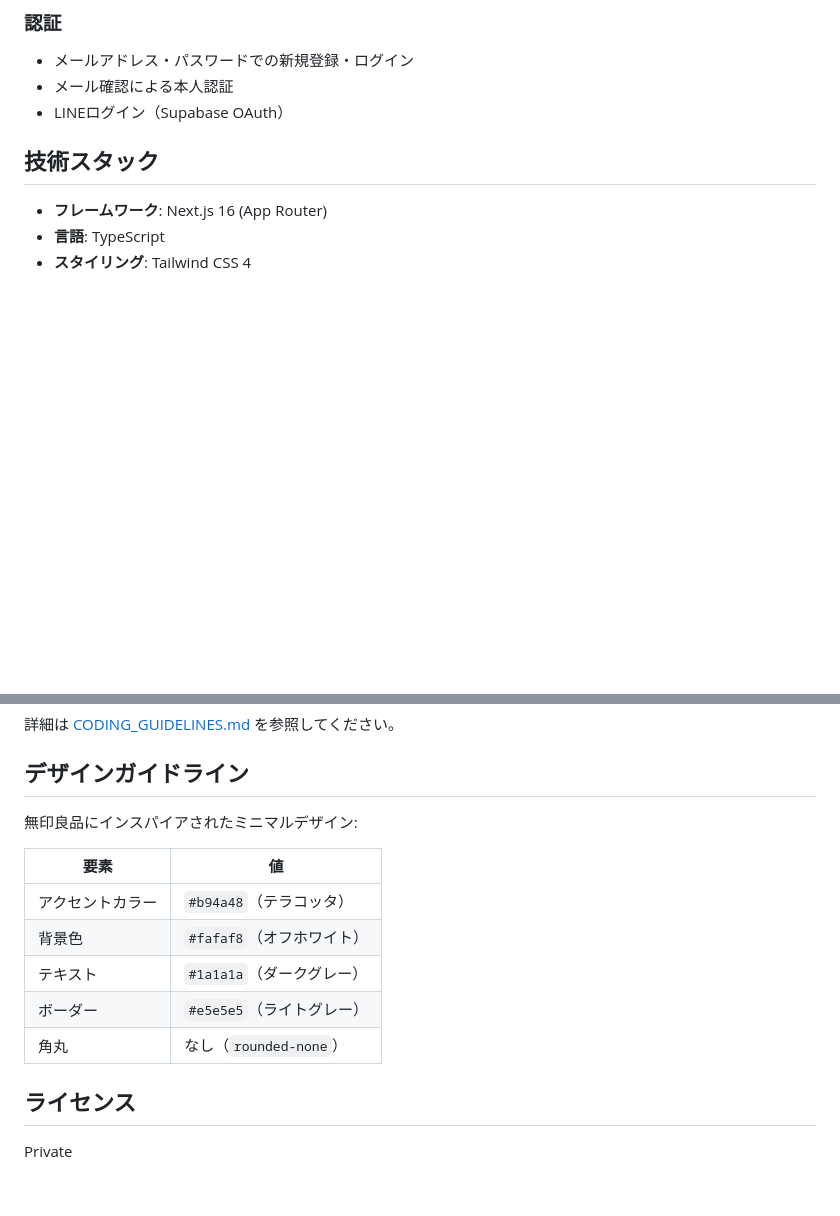
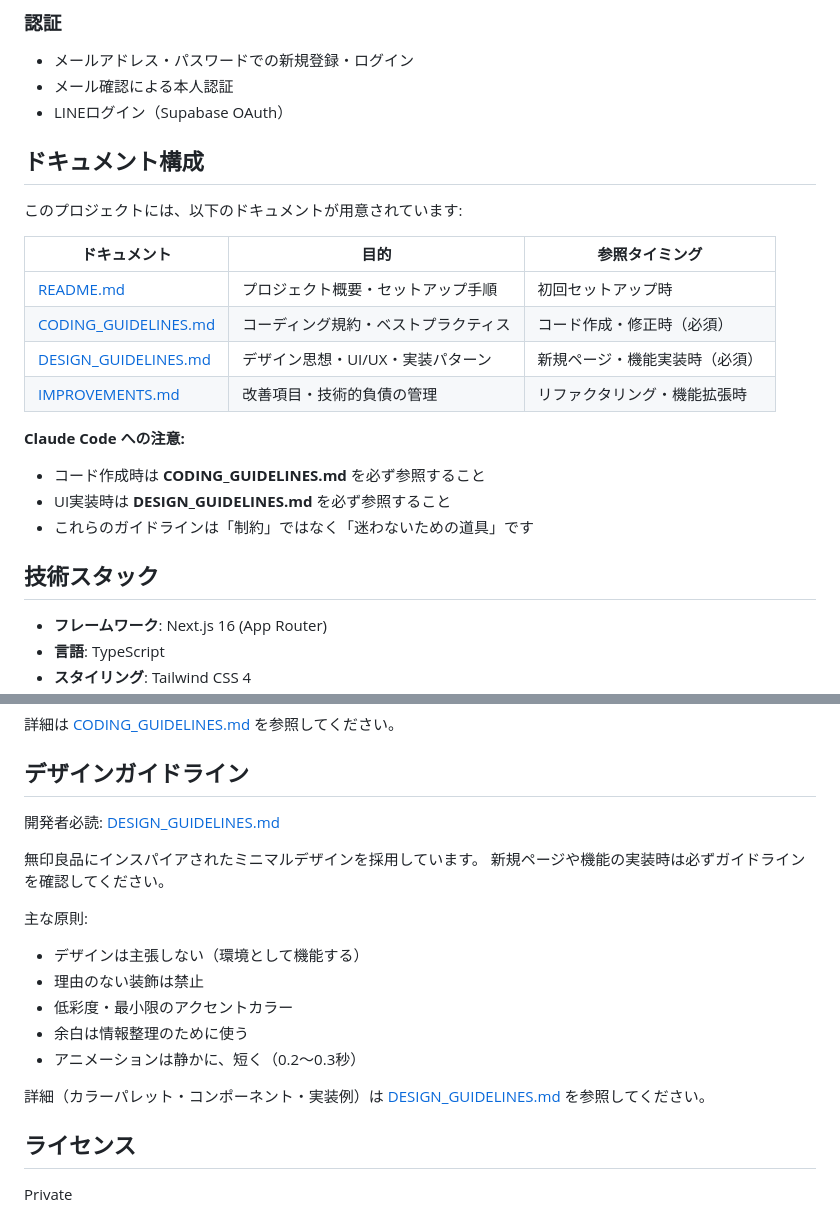
Before and after one commit to KoenigWolf/sharehouse2, a Markdown page: README.md, 2 parts joined by grey strips. Rendered like a GitHub page; blank space fills up the shorter version.

Commit message:
docs: ドキュメント間の相互参照を追加
- README.md: ドキュメント構成セクションを追加
- CODING_GUIDELINES.md: 関連ドキュメントへのリンクを追加
- IMPROVEMENTS.md: 関連ドキュメントセクションを追加
- 各ドキュメント間のナビゲーションを改善

```diff
--- a/README.md
+++ b/README.md
@@ -24,6 +24,22 @@
 - メールアドレス・パスワードでの新規登録・ログイン
 - メール確認による本人認証
 - LINEログイン（Supabase OAuth）
+
+## ドキュメント構成
+
+このプロジェクトには、以下のドキュメントが用意されています:
+
+| ドキュメント | 目的 | 参照タイミング |
+|------------|------|--------------|
+| [README.md](./README.md) | プロジェクト概要・セットアップ手順 | 初回セットアップ時 |
+| [CODING_GUIDELINES.md](./CODING_GUIDELINES.md) | コーディング規約・ベストプラクティス | コード作成・修正時（必須） |
+| [DESIGN_GUIDELINES.md](./DESIGN_GUIDELINES.md) | デザイン思想・UI/UX・実装パターン | 新規ページ・機能実装時（必須） |
+| [IMPROVEMENTS.md](./IMPROVEMENTS.md) | 改善項目・技術的負債の管理 | リファクタリング・機能拡張時 |
+
+**Claude Code への注意:**
+- コード作成時は **CODING_GUIDELINES.md** を必ず参照すること
+- UI実装時は **DESIGN_GUIDELINES.md** を必ず参照すること
+- これらのガイドラインは「制約」ではなく「迷わないための道具」です
 
 ## 技術スタック
 
@@ -325,15 +341,19 @@ npm run check-all
 
 ## デザインガイドライン
 
-無印良品にインスパイアされたミニマルデザイン:
+開発者必読: [DESIGN_GUIDELINES.md](./DESIGN_GUIDELINES.md)
 
-| 要素 | 値 |
-|------|-----|
-| アクセントカラー | `#b94a48`（テラコッタ） |
-| 背景色 | `#fafaf8`（オフホワイト） |
-| テキスト | `#1a1a1a`（ダークグレー） |
-| ボーダー | `#e5e5e5`（ライトグレー） |
-| 角丸 | なし（`rounded-none`） |
+無印良品にインスパイアされたミニマルデザインを採用しています。
+新規ページや機能の実装時は必ずガイドラインを確認してください。
+
+主な原則:
+- デザインは主張しない（環境として機能する）
+- 理由のない装飾は禁止
+- 低彩度・最小限のアクセントカラー
+- 余白は情報整理のために使う
+- アニメーションは静かに、短く（0.2〜0.3秒）
+
+詳細（カラーパレット・コンポーネント・実装例）は [DESIGN_GUIDELINES.md](./DESIGN_GUIDELINES.md) を参照してください。
 
 ## ライセンス
 
```
Also changed, not shown: CODING_GUIDELINES.md (+7 -0 lines), IMPROVEMENTS.md (+109 -0 lines).
